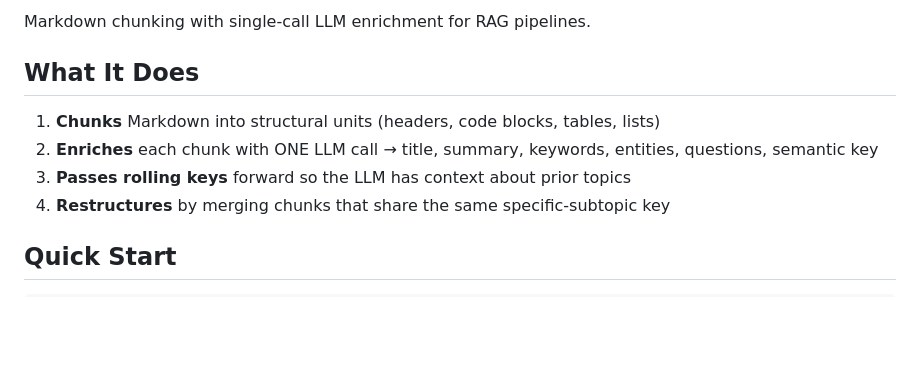
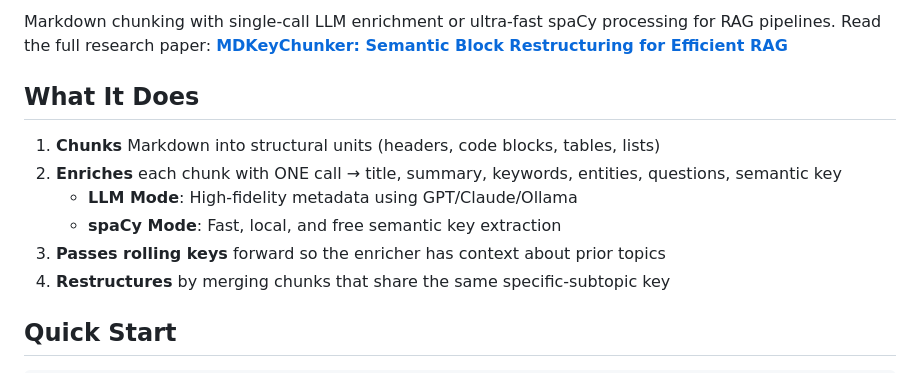
Before and after one commit to bhavik-mangla/MDKeyChunker, a Markdown page: README.md, the part around the change printed below. Rendered like a GitHub page; blank space fills up the shorter version.

```diff
--- a/README.md
+++ b/README.md
@@ -5,11 +6,14 @@
 
-Markdown chunking with single-call LLM enrichment for RAG pipelines.
+Markdown chunking with single-call LLM enrichment or ultra-fast spaCy processing for RAG pipelines.
+Read the full research paper: **[MDKeyChunker: Semantic Block Restructuring for Efficient RAG](https://arxiv.org/abs/2603.23533)**
 
 ## What It Does
 
 1. **Chunks** Markdown into structural units (headers, code blocks, tables, lists)
-2. **Enriches** each chunk with ONE LLM call → title, summary, keywords, entities, questions, semantic key
-3. **Passes rolling keys** forward so the LLM has context about prior topics
+2. **Enriches** each chunk with ONE call → title, summary, keywords, entities, questions, semantic key
+    - **LLM Mode**: High-fidelity metadata using GPT/Claude/Ollama
+    - **spaCy Mode**: Fast, local, and free semantic key extraction
+3. **Passes rolling keys** forward so the enricher has context about prior topics
 4. **Restructures** by merging chunks that share the same specific-subtopic key
 
 ## Quick Start
```
Also changed, not shown: other parts of README.md (+18 -0 lines), figures/scifact_benchmark.png (added), 2 other files.
